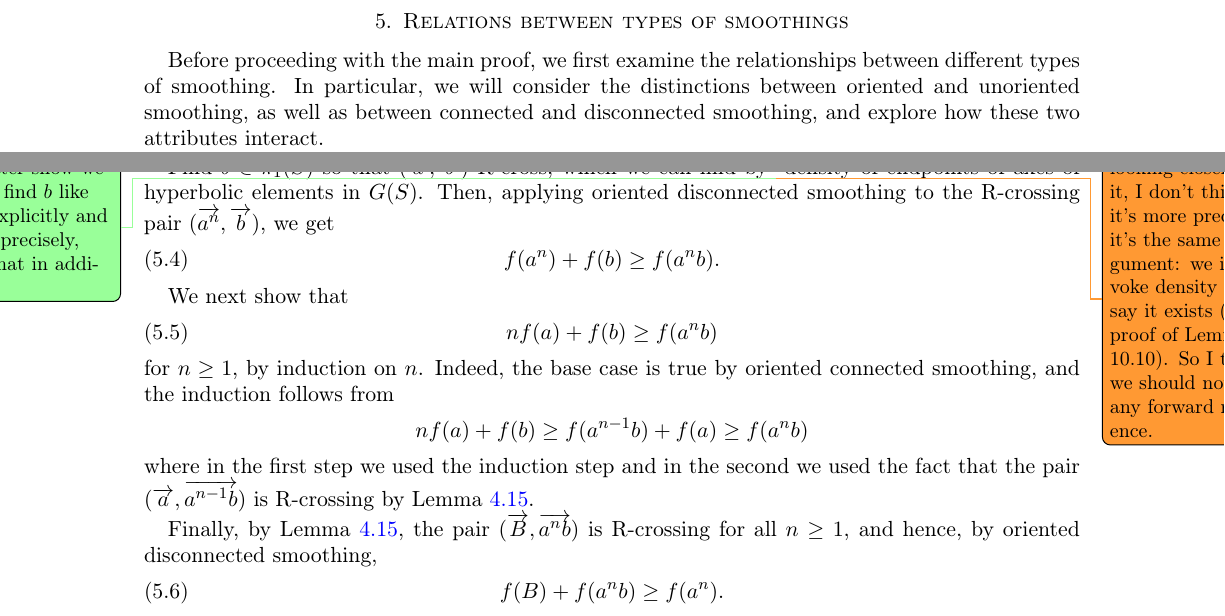
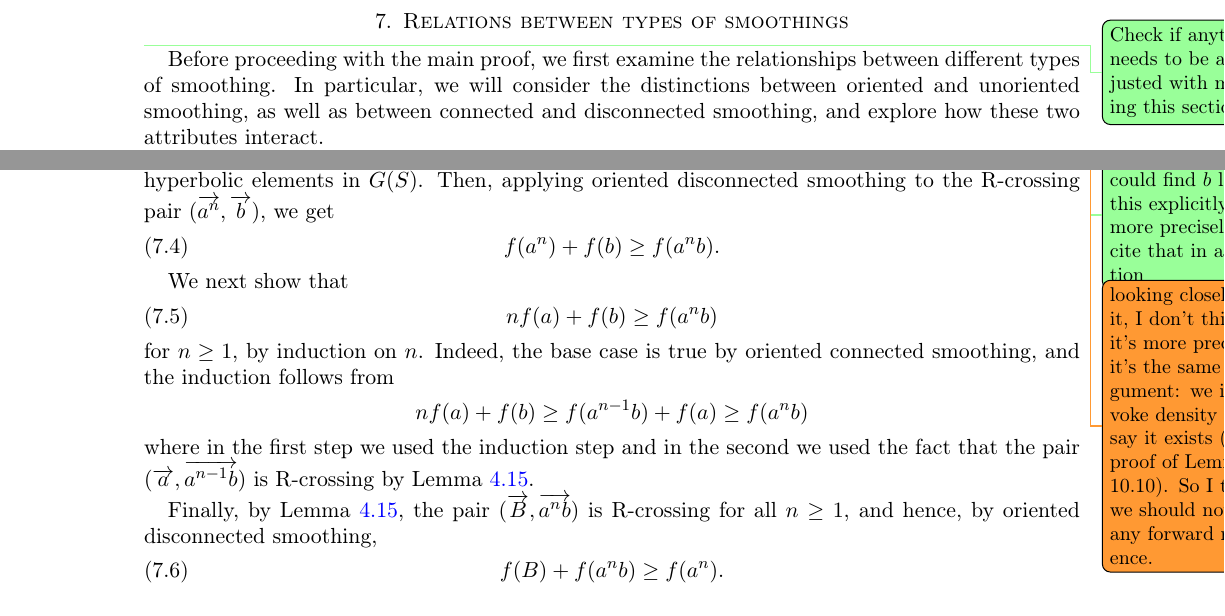
Before and after one commit to dpthurst/Currents-and-intersections, a LaTeX paper (Intersections.tex, which reads smoothing-types.tex): two parts of pages 32 and 37 of 91 before the commit and two parts of pages 49 and 53 of 91 after it, joined at a grey line, cut so that both start at the same text. Compiled offline with pdfLaTeX.

Commit message:
Switch sections

```diff
--- a/smoothing-types.tex
+++ b/smoothing-types.tex
@@ -1,6 +1,7 @@
 \section{Relations between types of smoothings}
 \label{sec:smoothing-types}
 
+\DPTtodo{Check if anything needs to be adjusted with moving this section}
 Before proceeding with the main proof, we first examine the relationships between different types of smoothing. In particular, we will consider the distinctions between oriented and unoriented smoothing, as well as between connected and disconnected smoothing, and explore how these two attributes interact.
 
 A priori the hypothesis of oriented smoothing on $f$ is weaker than
```
Also changed, not shown: Intersections.tex (+1 -1 lines).
